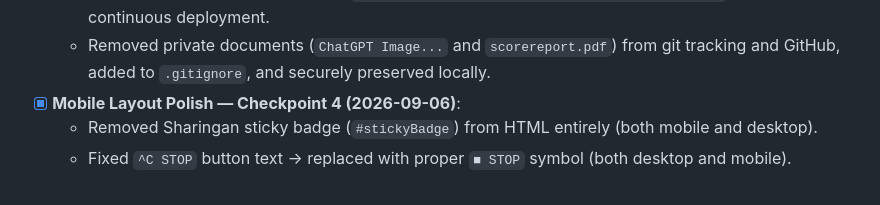
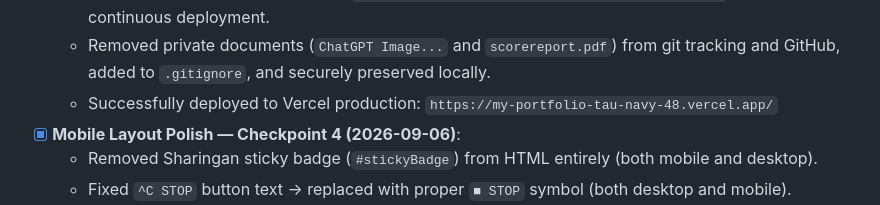
Before and after one commit to Risshhhiiii/My-Portfolio, a Markdown page: PROGRESS.md, the part around the change. Drawn GitHub-style.

```diff
--- a/PROGRESS.md
+++ b/PROGRESS.md
@@ -68,6 +68,7 @@
   - Authored comprehensive, exhaustive `README.md` covering all architectural engines, lore, features, AI terminal, audio synthesis, and step-by-step Vercel deployment.
   - Configured git remotes pointing to `https://github.com/Risshhhiiii/My-Portfolio.git` for direct Vercel continuous deployment.
   - Removed private documents (`ChatGPT Image...` and `scorereport.pdf`) from git tracking and GitHub, added to `.gitignore`, and securely preserved locally.
+  - Successfully deployed to Vercel production: `https://my-portfolio-tau-navy-48.vercel.app/`
 - [x] **Mobile Layout Polish — Checkpoint 4 (2026-09-06)**:
   - Removed Sharingan sticky badge (`#stickyBadge`) from HTML entirely (both mobile and desktop).
   - Fixed `^C STOP` button text → replaced with proper `■ STOP` symbol (both desktop and mobile).
```
Also changed, not shown: README.md (+5 -2 lines).
